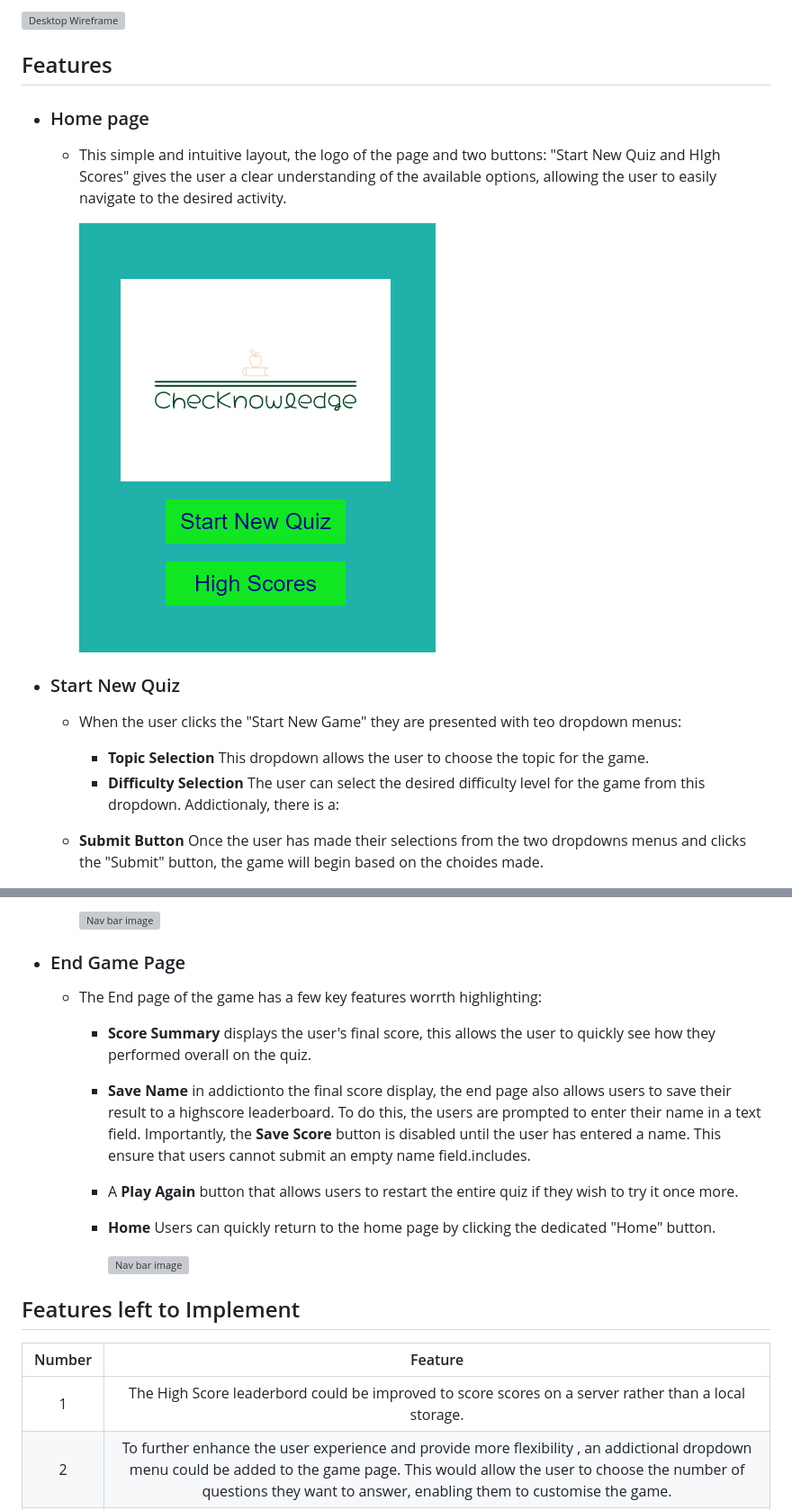
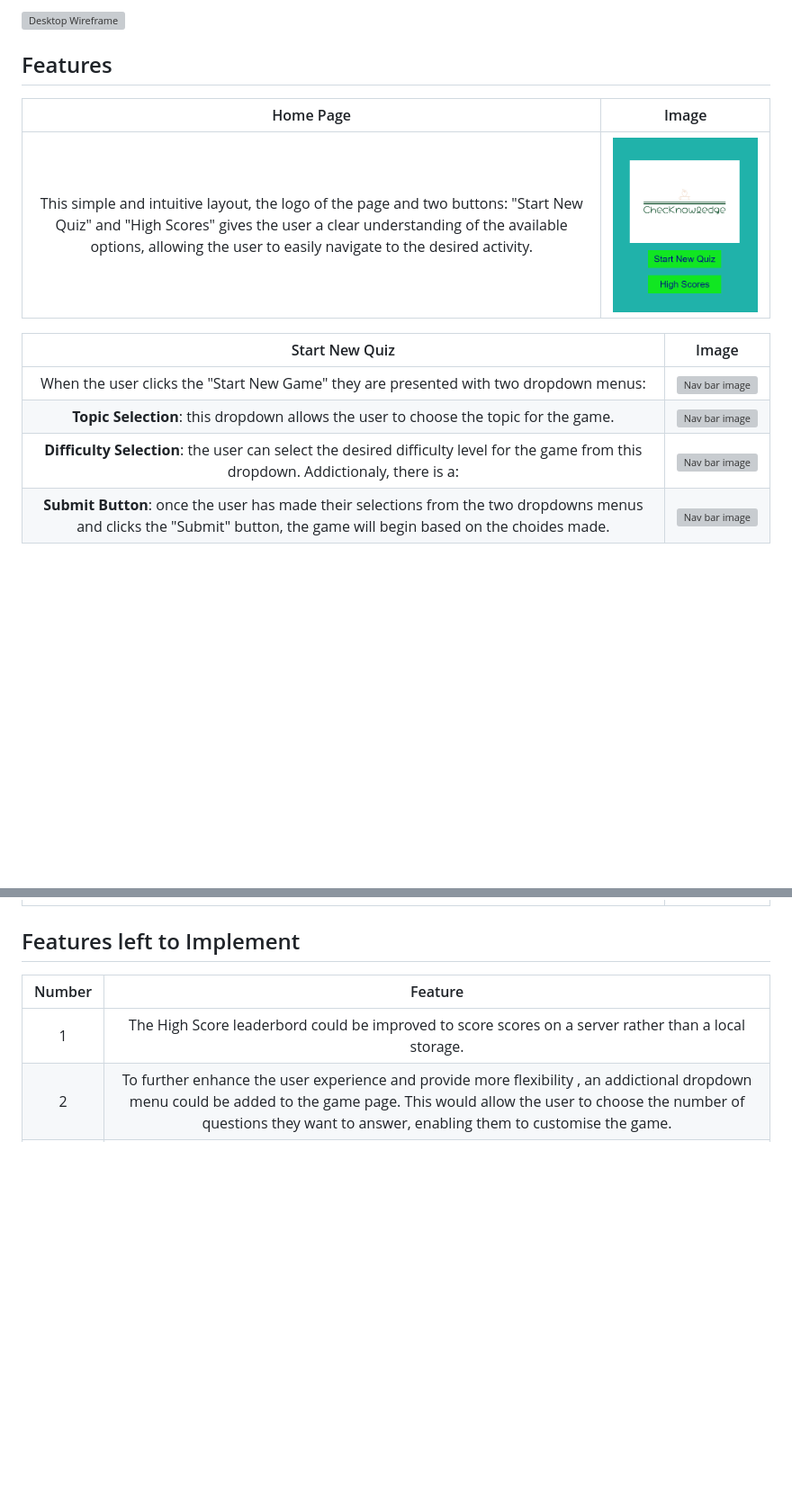
Before and after one commit to ChristianCricchi/BooKnowledge, a Markdown page: README.md, 2 parts joined by grey strips. Shown: that part at 90% size. GitHub-like rendering; folded sections open; blank space fills up the shorter version; grey boxes are pictures that could not be loaded.

Commit message:
Update README.md: Changed some style on Features section.

```diff
--- a/README.md
+++ b/README.md
@@ -71,18 +73,15 @@ Wireframes were produced using Balsamiq.
  </details>
 
  ## Features
-- ### Home page
-  - This simple and intuitive layout, the logo of the page and two buttons: "Start New Quiz  and HIgh Scores" gives the user a clear understanding of the available options, allowing the user to easily navigate to the desired activity.
 
-       ![Nav bar image](docs/features/homePage.PNG)
+| Home Page| Image |
+| :---: | :---: |
+| This simple and intuitive layout, the logo of the page and two buttons: "Start New Quiz"  and "High Scores" gives the user a clear understanding of the available options, allowing the user to easily navigate to the desired activity. | ![Nav bar image](docs/features/homePage.PNG) |
 
-- ### Start New Quiz
-  - When the user clicks the "Start New Game" they are presented with teo dropdown menus:
-    - **Topic Selection**
-      This dropdown allows the user to choose the topic for the game.
-    - **Difficulty Selection**
-      The user can select the desired difficulty level for the game from this dropdown.
-   Addictionaly, there is a:
-   - **Submit Button**
-     Once the user has made their selections from the two dropdowns menus and clicks the "Submit" button, the game will begin based on the choides made.
+| Start New Quiz| Image |
+| :---: | :---: |
+|  When the user clicks the "Start New Game" they are presented with two dropdown menus: | ![Nav bar image](docs/features/startPage.PNG) |
+   **Topic Selection**: this dropdown allows the user to choose the topic for the game. | ![Nav bar image](docs/features/startPage.PNG) |
+   **Difficulty Selection**: the user can select the desired difficulty level for the game from this dropdown. Addictionaly, there is a: | ![Nav bar image](docs/features/startPage.PNG) |
+   **Submit Button**: once the user has made their selections from the two dropdowns menus and clicks the "Submit" button, the game will begin based on the choides made. | ![Nav bar image](docs/features/startPage.PNG) |
 
@@ -96,14 +102,4 @@ Wireframes were produced using Balsamiq.
 
-       ![Nav bar image](docs/features/gameArea.PNG)
-
-- ### End Game Page
-  - The End page of the game has a few key features worrth highlighting:
-    - **Score Summary** displays the user's final score, this allows the user to quickly see how they performed overall on the quiz.
-    - **Save Name** in addictionto the final score display, the end page also allows users to save their result to a highscore leaderboard. To do this, the users are prompted to enter their name in a text field. Importantly, the **Save Score** button is disabled until the user has entered a name. This ensure that users cannot submit an empty name field.includes.
-    - A **Play Again** button that allows users to restart the entire quiz if they wish to try it once more.
-    - **Home** Users can quickly return to the home page by clicking the dedicated "Home" button.
-
-         ![Nav bar image](docs/features/endGamePage.PNG)
 
 ## Features left to Implement
 
```
Also changed, not shown: other parts of README.md (+18 -9 lines).
